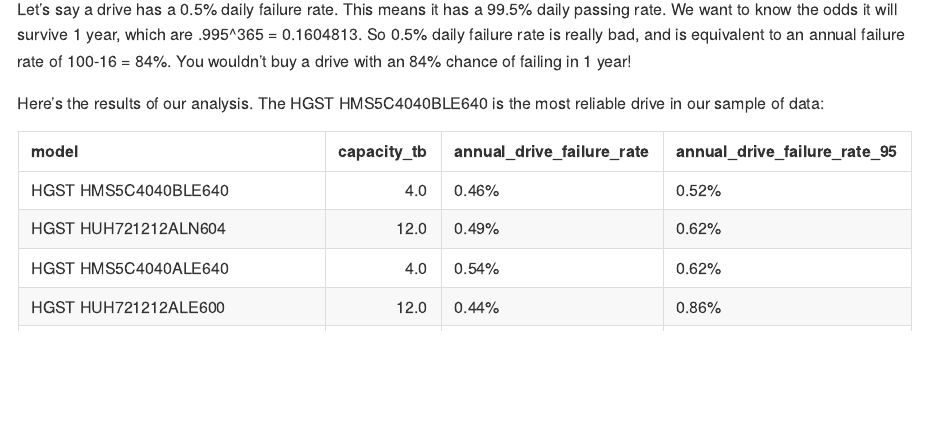
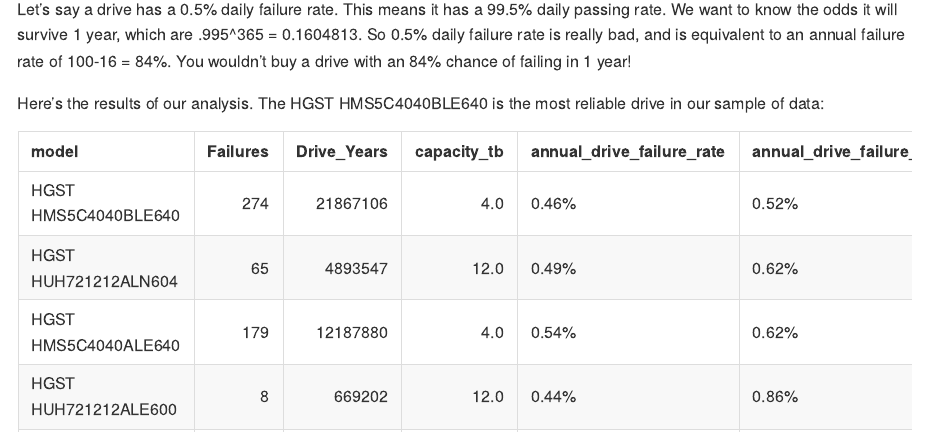
Before and after one commit to zachmayer/backblaze_analysis, an R Markdown document (README.Rmd): the page in a window 1100 px wide, from 950 px down. The pictures show the output file README.md that the author committed with the source, drawn offline in the style of GitHub.

Commit message:
add drive years and use 10%

````diff
--- a/README.Rmd
+++ b/README.Rmd
@@ -71,9 +71,11 @@
 Here's the results of our analysis.  The `r best_drive` is the most reliable drive in our sample of data:
 ```{r data}
 knitr::kable(all_data[
-  annual_drive_failure_rate_95 < .25,
+  annual_drive_failure_rate_95 < .10,
   list(
     model,
+    Failures=Yes,
+    Drive_Years=Yes+No,
     capacity_tb,
     annual_drive_failure_rate=sprintf("%1.2f%%", 100*annual_drive_failure_rate),
     annual_drive_failure_rate_95=sprintf("%1.2f%%", 100*annual_drive_failure_rate_95))])
````
Also changed, not shown: README.md.
